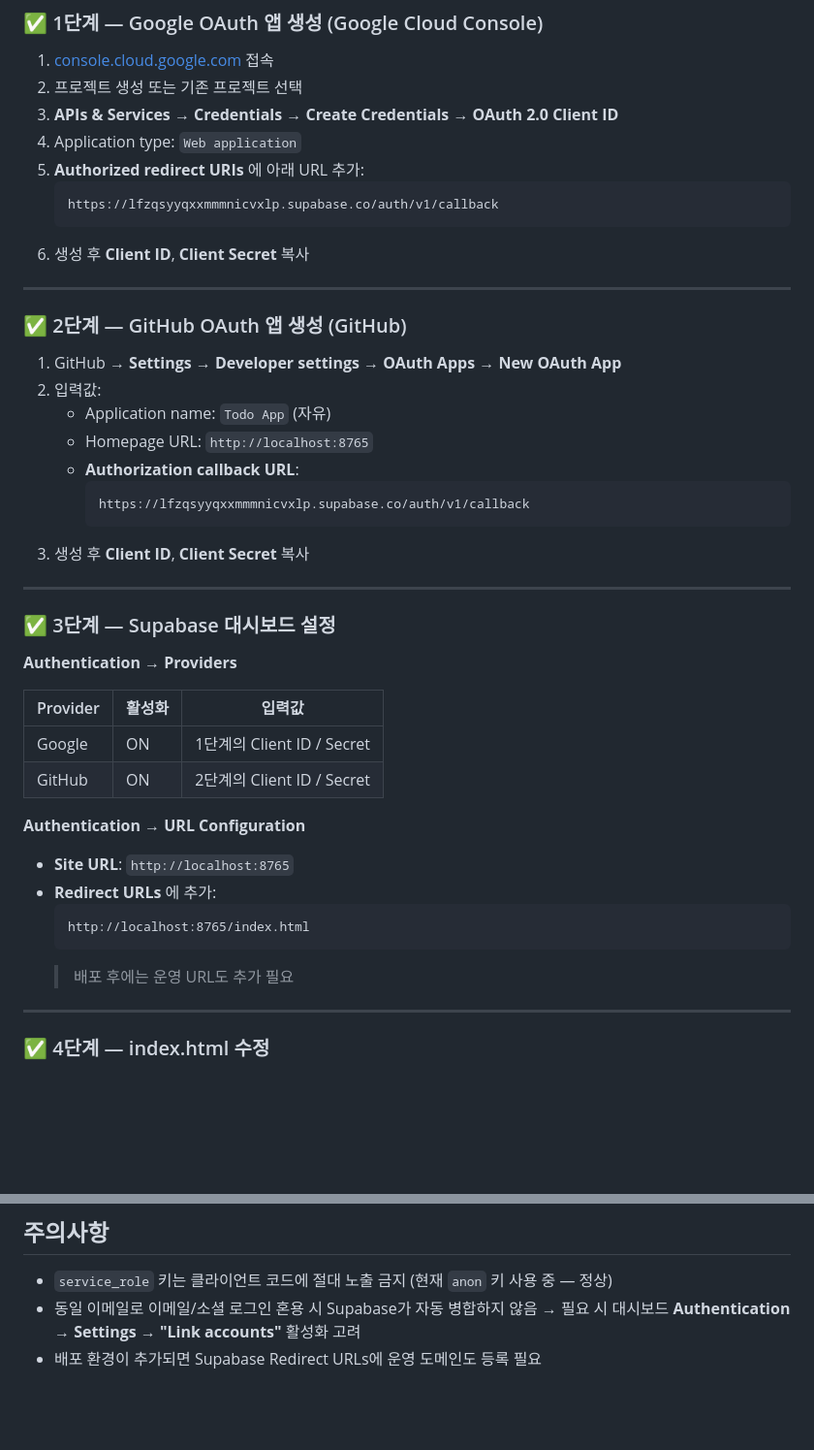
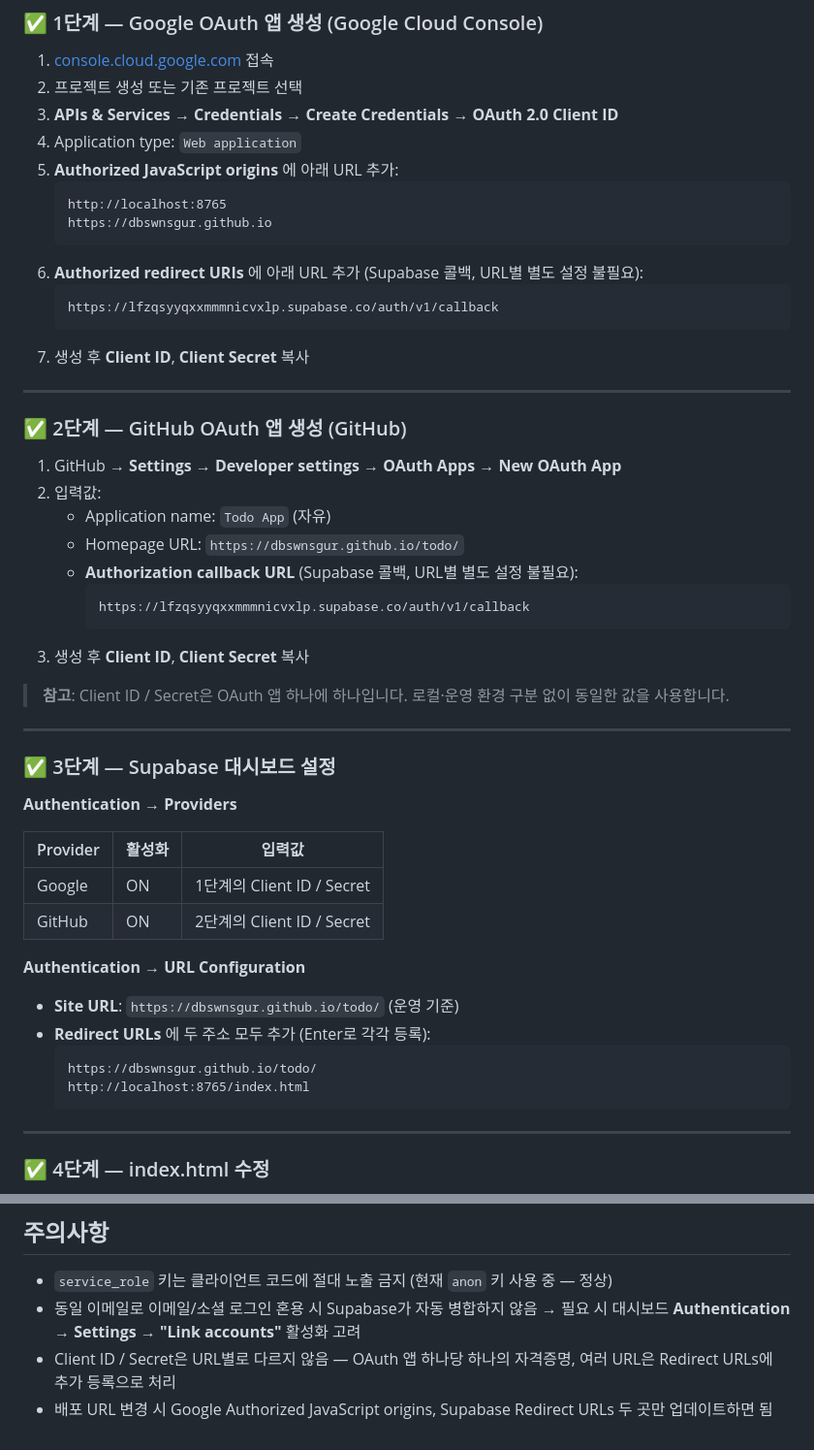
Before and after one commit to dbswnsgur/todo, a Markdown page: PLAN.md, 2 parts joined by grey strips. Shown at 97% size. Drawn GitHub-style; blank space fills up the shorter version.

Commit message:
docs: PLAN.md 운영 환경 URL 및 OAuth 설정 최신화
Co-Authored-By: Claude Sonnet 4.6 <noreply@anthropic.com>

````diff
--- a/PLAN.md
+++ b/PLAN.md
@@ -22,11 +22,16 @@ Google / GitHub OAuth 로그인을 기존 Supabase Auth에 연동합니다.
 2. 프로젝트 생성 또는 기존 프로젝트 선택
 3. **APIs & Services → Credentials → Create Credentials → OAuth 2.0 Client ID**
 4. Application type: `Web application`
-5. **Authorized redirect URIs** 에 아래 URL 추가:
+5. **Authorized JavaScript origins** 에 아래 URL 추가:
+   ```
+   http://localhost:8765
+   https://dbswnsgur.github.io
+   ```
+6. **Authorized redirect URIs** 에 아래 URL 추가 (Supabase 콜백, URL별 별도 설정 불필요):
    ```
    https://lfzqsyyqxxmmmnicvxlp.supabase.co/auth/v1/callback
    ```
-6. 생성 후 **Client ID**, **Client Secret** 복사
+7. 생성 후 **Client ID**, **Client Secret** 복사
 
 ---
 
@@ -35,12 +40,14 @@ Google / GitHub OAuth 로그인을 기존 Supabase Auth에 연동합니다.
 1. GitHub → **Settings → Developer settings → OAuth Apps → New OAuth App**
 2. 입력값:
    - Application name: `Todo App` (자유)
-   - Homepage URL: `http://localhost:8765`
-   - **Authorization callback URL**:
+   - Homepage URL: `https://dbswnsgur.github.io/todo/`
+   - **Authorization callback URL** (Supabase 콜백, URL별 별도 설정 불필요):
      ```
      https://lfzqsyyqxxmmmnicvxlp.supabase.co/auth/v1/callback
      ```
 3. 생성 후 **Client ID**, **Client Secret** 복사
+
+> **참고**: Client ID / Secret은 OAuth 앱 하나에 하나입니다. 로컬·운영 환경 구분 없이 동일한 값을 사용합니다.
 
 ---
 
@@ -55,12 +62,12 @@ Google / GitHub OAuth 로그인을 기존 Supabase Auth에 연동합니다.
 
 **Authentication → URL Configuration**
 
-- **Site URL**: `http://localhost:8765`
-- **Redirect URLs** 에 추가:
+- **Site URL**: `https://dbswnsgur.github.io/todo/` (운영 기준)
+- **Redirect URLs** 에 두 주소 모두 추가 (Enter로 각각 등록):
   ```
+  https://dbswnsgur.github.io/todo/
   http://localhost:8765/index.html
   ```
-  > 배포 후에는 운영 URL도 추가 필요
 
 ---
 
@@ -140,4 +147,5 @@ document.getElementById('github-btn').addEventListener('click', () => {
 - `service_role` 키는 클라이언트 코드에 절대 노출 금지 (현재 `anon` 키 사용 중 — 정상)
 - 동일 이메일로 이메일/소셜 로그인 혼용 시 Supabase가 자동 병합하지 않음
   → 필요 시 대시보드 **Authentication → Settings → "Link accounts"** 활성화 고려
-- 배포 환경이 추가되면 Supabase Redirect URLs에 운영 도메인도 등록 필요
+- Client ID / Secret은 URL별로 다르지 않음 — OAuth 앱 하나당 하나의 자격증명, 여러 URL은 Redirect URLs에 추가 등록으로 처리
+- 배포 URL 변경 시 Google Authorized JavaScript origins, Supabase Redirect URLs 두 곳만 업데이트하면 됨
````
